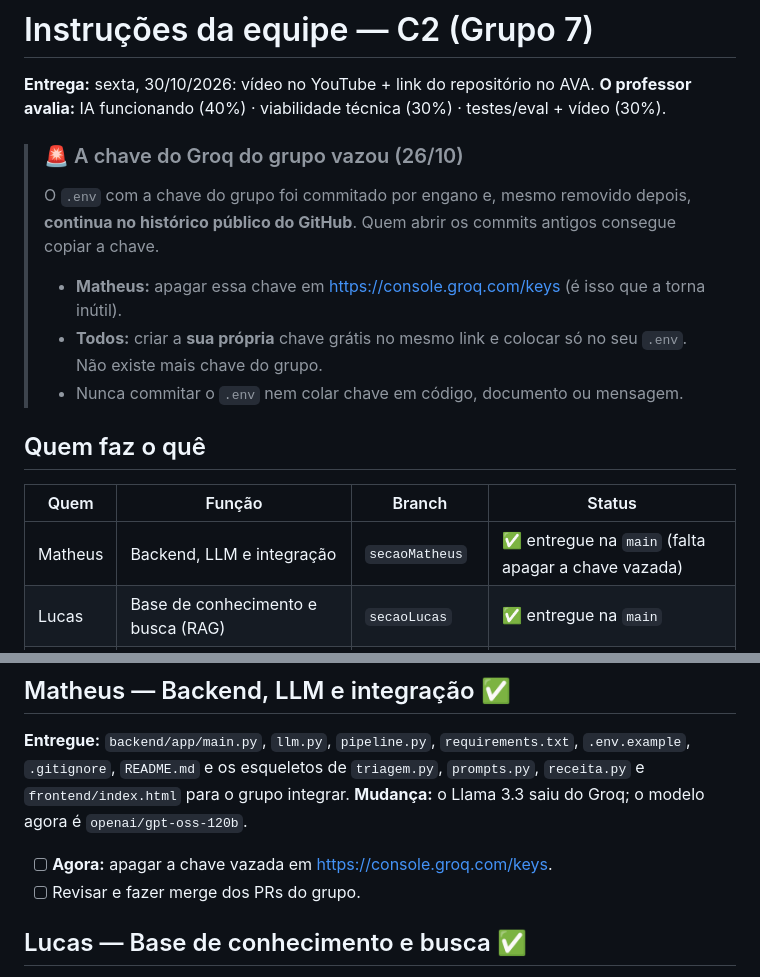
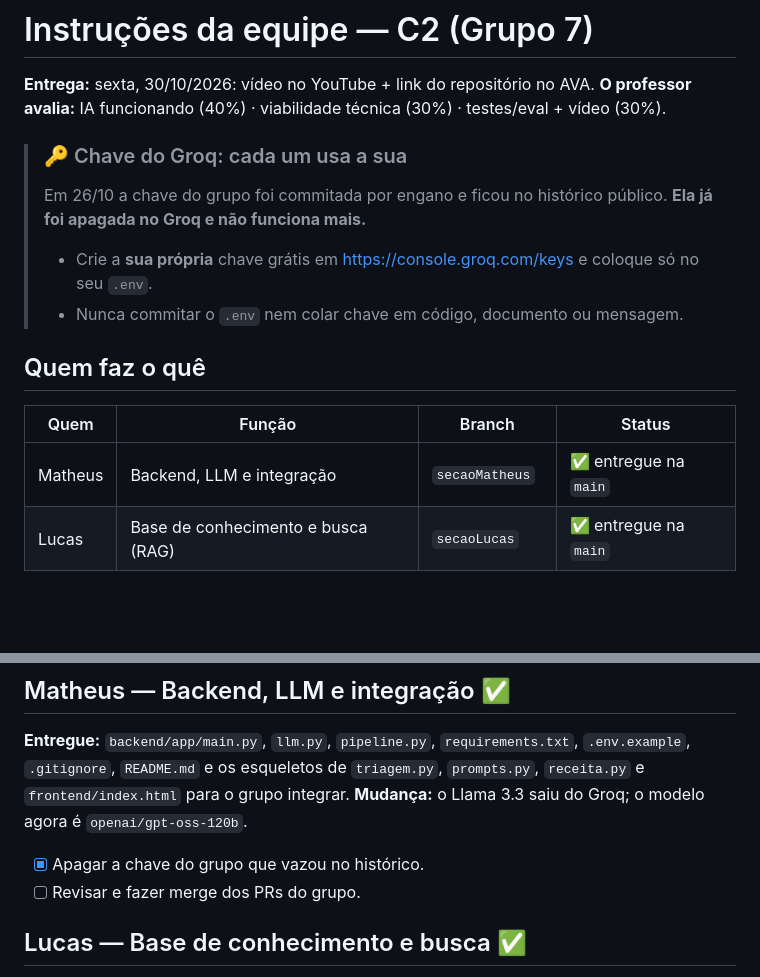
Before and after one commit to MatheusPas/Projeto_Integrador4_AV_de_UBS, a Markdown page: Documentacao/C2_Instrucoes_da_Equipe.md, 2 parts joined by grey strips. Drawn GitHub-style; blank space fills up the shorter version.

Commit message:
docs: chave antiga do Groq já foi apagada

```diff
--- a/Documentacao/C2_Instrucoes_da_Equipe.md
+++ b/Documentacao/C2_Instrucoes_da_Equipe.md
@@ -3,17 +3,16 @@
 **Entrega:** sexta, 30/10/2026: vídeo no YouTube + link do repositório no AVA.
 **O professor avalia:** IA funcionando (40%) · viabilidade técnica (30%) · testes/eval + vídeo (30%).
 
-> ### 🚨 A chave do Groq do grupo vazou (26/10)
-> O `.env` com a chave do grupo foi commitado por engano e, mesmo removido depois, **continua no histórico público do GitHub**. Quem abrir os commits antigos consegue copiar a chave.
-> - **Matheus:** apagar essa chave em https://console.groq.com/keys (é isso que a torna inútil).
-> - **Todos:** criar a **sua própria** chave grátis no mesmo link e colocar só no seu `.env`. Não existe mais chave do grupo.
+> ### 🔑 Chave do Groq: cada um usa a sua
+> Em 26/10 a chave do grupo foi commitada por engano e ficou no histórico público. **Ela já foi apagada no Groq e não funciona mais.**
+> - Crie a **sua própria** chave grátis em https://console.groq.com/keys e coloque só no seu `.env`.
 > - Nunca commitar o `.env` nem colar chave em código, documento ou mensagem.
 
 ## Quem faz o quê
 
 | Quem | Função | Branch | Status |
 |---|---|---|---|
-| Matheus | Backend, LLM e integração | `secaoMatheus` | ✅ entregue na `main` (falta apagar a chave vazada) |
+| Matheus | Backend, LLM e integração | `secaoMatheus` | ✅ entregue na `main` |
 | Lucas | Base de conhecimento e busca (RAG) | `secaoLucas` | ✅ entregue na `main` |
 | João | Triagem, segurança e testes | `secaoJoao` | a fazer |
 | Eduardo | Receita (imagem/PDF) e tela do chat | `secaoEduardo` | a fazer |
@@ -28,7 +27,7 @@ Cada pessoa mexe **só nos arquivos da sua parte** (listados abaixo). Assim ning
 **Entregue:** `backend/app/main.py`, `llm.py`, `pipeline.py`, `requirements.txt`, `.env.example`, `.gitignore`, `README.md` e os esqueletos de `triagem.py`, `prompts.py`, `receita.py` e `frontend/index.html` para o grupo integrar.
 **Mudança:** o Llama 3.3 saiu do Groq; o modelo agora é `openai/gpt-oss-120b`.
 
-- [ ] **Agora:** apagar a chave vazada em https://console.groq.com/keys.
+- [x] Apagar a chave do grupo que vazou no histórico.
 - [ ] Revisar e fazer merge dos PRs do grupo.
 
 ## Lucas — Base de conhecimento e busca ✅
```
